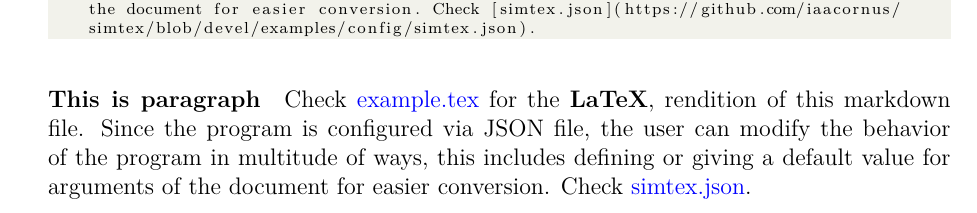
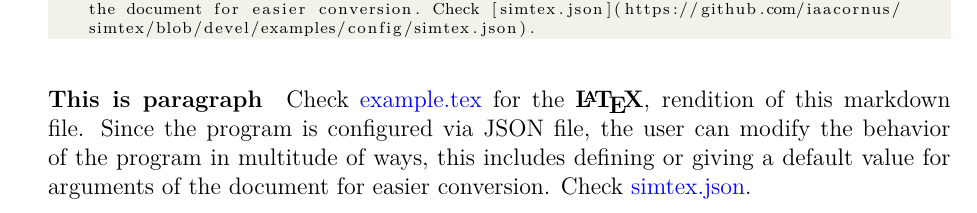
Before and after one commit to simtex-dev/engine, a LaTeX problem sheet (examples/1/out/hello.tex): part of page 4 of 4, cut so that both start at the same text. Compiled offline with XeLaTeX.

Commit message:
update rendered example

```diff
--- a/examples/1/out/hello.tex
+++ b/examples/1/out/hello.tex
@@ -208,6 +208,6 @@ Check [example.tex](./example.tex) for the **LaTeX**, rendition of this markdown
 
 	\paragraph{This is paragraph}
 
-	Check \href{./example.tex}{example.tex} for the \textbf{LaTeX}, rendition of this markdown file. Since the program is configured via JSON file, the user can modify the behavior of the program in multitude of ways, this includes defining or giving a default value for arguments of the document for easier conversion. Check \href{https://github.com/iaacornus/simtex/blob/devel/examples/config/simtex.json}{simtex.json}.
+	Check \href{./example.tex}{example.tex} for the \textbf{\LaTeX{}}, rendition of this markdown file. Since the program is configured via JSON file, the user can modify the behavior of the program in multitude of ways, this includes defining or giving a default value for arguments of the document for easier conversion. Check \href{https://github.com/iaacornus/simtex/blob/devel/examples/config/simtex.json}{simtex.json}.
 
 \end{document}
```
Also changed, not shown: examples/1/out/hello.pdf, 1 other file.
